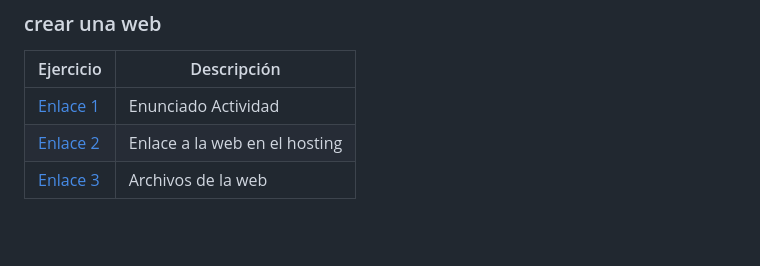
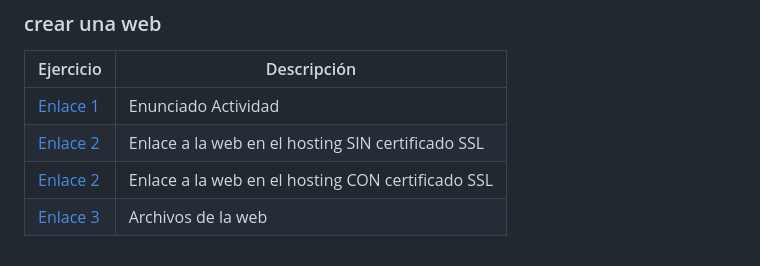
Before and after one commit to Pipkonx/LenguajeDeMarcas, a Markdown page: README.md, the part around the change. Rendered like a GitHub page; blank space fills up the shorter version.

```diff
--- a/README.md
+++ b/README.md
@@ -53,5 +53,6 @@ Ejercicio  | Descripción
 Ejercicio  | Descripción
 -----------|--------------
 [Enlace 1](http://docs.google.com/document/d/18Ru8RTDNnfByqD1XmgBmsbB0heMsepe_rTok2kAbi34/edit?usp=sharing_blank)  | Enunciado Actividad
-<a href="http://rca.000.pe" target="_blank">Enlace 2</a> | Enlace a la web en el hosting
+<a href="http://rca.000.pe" target="_blank">Enlace 2</a> | Enlace a la web en el hosting SIN certificado SSL
+<a href="https://rca.000.pe" target="_blank">Enlace 2</a> | Enlace a la web en el hosting CON certificado SSL
 [Enlace 3](/Tema1/Web) | Archivos de la web
```
